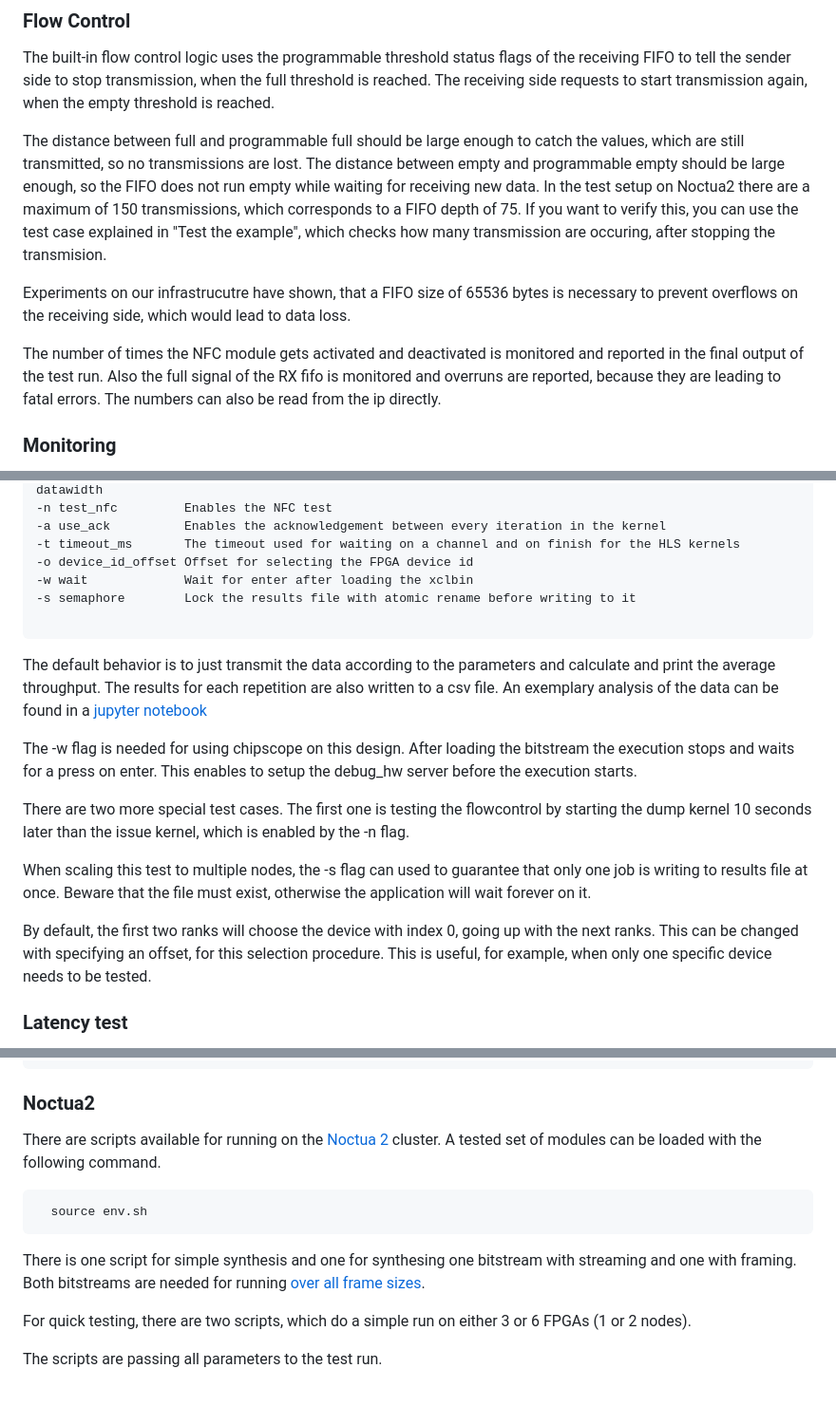
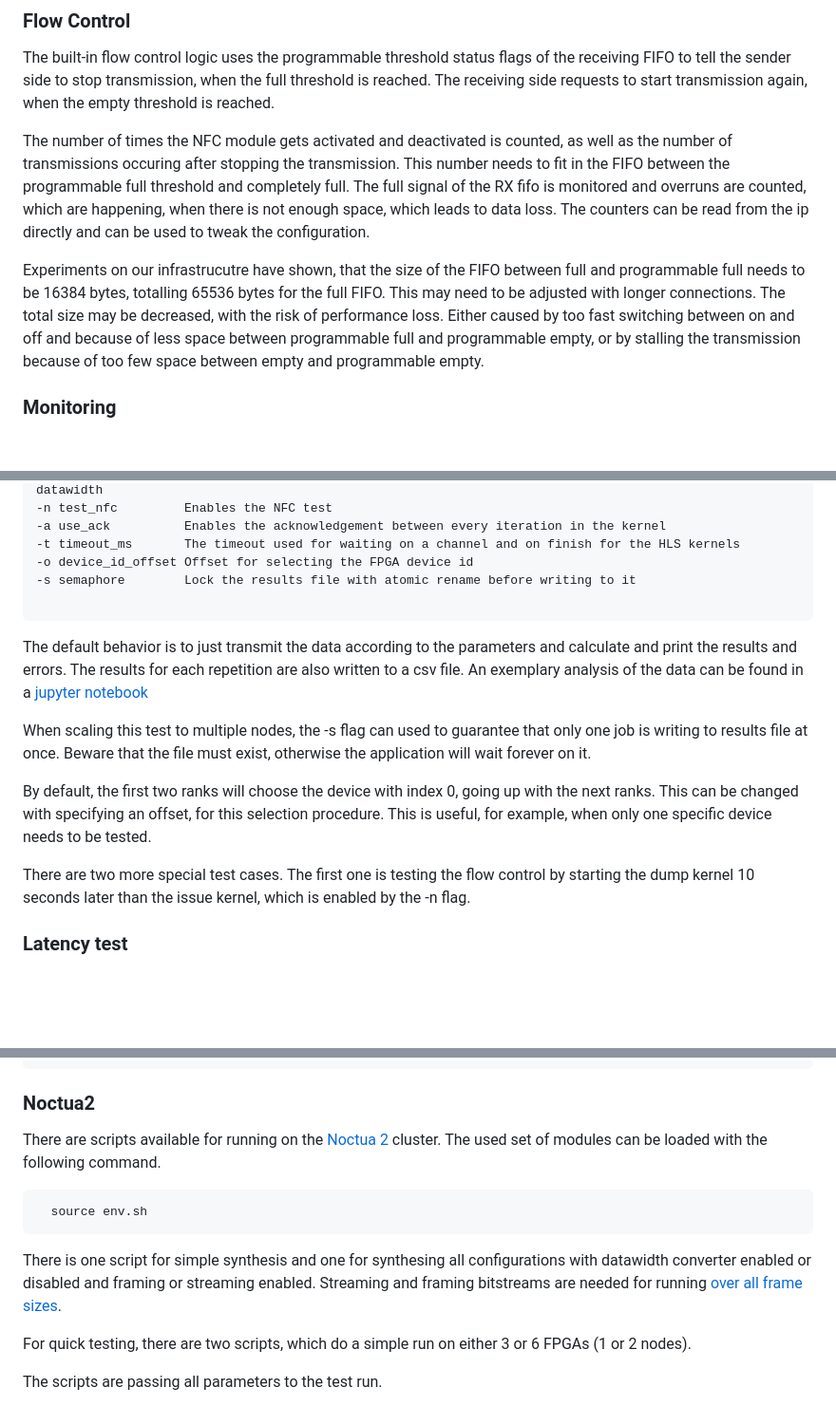
Before and after one commit to pc2/Aurora-HLS, a Markdown page: README.md, 3 parts joined by grey strips. Shown at 95% size. Rendered like a GitHub page; blank space fills up the shorter version.

````diff
--- a/README.md
+++ b/README.md
@@ -67,11 +67,9 @@ When only the size in bytes and the width are given, the depth will be calculate
 
 The built-in flow control logic uses the programmable threshold status flags of the receiving FIFO to tell the sender side to stop transmission, when the full threshold is reached. The receiving side requests to start transmission again, when the empty threshold is reached.
 
-The distance between full and programmable full should be large enough to catch the values, which are still transmitted, so no transmissions are lost. The distance between empty and programmable empty should be large enough, so the FIFO does not run empty while waiting for receiving new data. In the test setup on Noctua2 there are a maximum of 150 transmissions, which corresponds to a FIFO depth of 75. If you want to verify this, you can use the test case explained in "Test the example", which checks how many transmission are occuring, after stopping the transmision.
+The number of times the NFC module gets activated and deactivated is counted, as well as the number of transmissions occuring after stopping the transmission. This number needs to fit in the FIFO between the programmable full threshold and completely full. The full signal of the RX fifo is monitored and overruns are counted, which are happening, when there is not enough space, which leads to data loss. The counters can be read from the ip directly and can be used to tweak the configuration.
 
-Experiments on our infrastrucutre have shown, that a FIFO size of 65536 bytes is necessary to prevent overflows on the receiving side, which would lead to data loss.
-
-The number of times the NFC module gets activated and deactivated is monitored and reported in the final output of the test run. Also the full signal of the RX fifo is monitored and overruns are reported, because they are leading to fatal errors. The numbers can also be read from the ip directly.
+Experiments on our infrastrucutre have shown, that the size of the FIFO between full and programmable full needs to be 16384 bytes, totalling 65536 bytes for the full FIFO. This may need to be adjusted with longer connections. The total size may be decreased, with the risk of performance loss. Either caused by too fast switching between on and off and because of less space between programmable full and programmable empty, or by stalling the transmission because of too few space between empty and programmable empty.
 
 ### Monitoring
 
@@ -216,20 +211,17 @@ The host application offers the following parameters
 -a use_ack          Enables the acknowledgement between every iteration in the kernel
 -t timeout_ms       The timeout used for waiting on a channel and on finish for the HLS kernels
 -o device_id_offset Offset for selecting the FPGA device id
--w wait             Wait for enter after loading the xclbin
 -s semaphore        Lock the results file with atomic rename before writing to it
 
 ```
 
-The default behavior is to just transmit the data according to the parameters and calculate and print the average throughput. The results for each repetition are also written to a csv file. An exemplary analysis of the data can be found in a [jupyter notebook](./eval/eval.ipynb)
-
-The -w flag is needed for using chipscope on this design. After loading the bitstream the execution stops and waits for a press on enter. This enables to setup the debug_hw server before the execution starts.
-
-There are two more special test cases. The first one is testing the flowcontrol by starting the dump kernel 10 seconds later than the issue kernel, which is enabled by the -n flag.
+The default behavior is to just transmit the data according to the parameters and calculate and print the results and errors. The results for each repetition are also written to a csv file. An exemplary analysis of the data can be found in a [jupyter notebook](./eval/eval.ipynb)
 
 When scaling this test to multiple nodes, the -s flag can used to guarantee that only one job is writing to results file at once. Beware that the file must exist, otherwise the application will wait forever on it.
 
 By default, the first two ranks will choose the device with index 0, going up with the next ranks. This can be changed with specifying an offset, for this selection procedure. This is useful, for example, when only one specific device needs to be tested.
+
+There are two more special test cases. The first one is testing the flow control by starting the dump kernel 10 seconds later than the issue kernel, which is enabled by the -n flag.
 
 ### Latency test
 
@@ -267,13 +259,13 @@ The second is the so-called latency test, which tests different message sizes wi
 
 ### Noctua2
 
-There are scripts available for running on the [Noctua 2](https://pc2.uni-paderborn.de/hpc-services/available-systems/noctua2) cluster. A tested set of modules can be loaded with the following command.
+There are scripts available for running on the [Noctua 2](https://pc2.uni-paderborn.de/hpc-services/available-systems/noctua2) cluster. The used set of modules can be loaded with the following command.
 
 ```
   source env.sh
 ```
 
-There is one script for simple synthesis and one for synthesing one bitstream with streaming and one with framing. Both bitstreams are needed for running [over all frame sizes](./scripts/run_N1_over_framesizes.sh).
+There is one script for simple synthesis and one for synthesing all configurations with datawidth converter enabled or disabled and framing or streaming enabled. Streaming and framing bitstreams are needed for running [over all frame sizes](./scripts/run_N1_over_framesizes.sh).
 
 For quick testing, there are two scripts, which do a simple run on either 3 or 6 FPGAs (1 or 2 nodes).
 
````
Also changed, not shown: other parts of README.md (+1 -4 lines).
